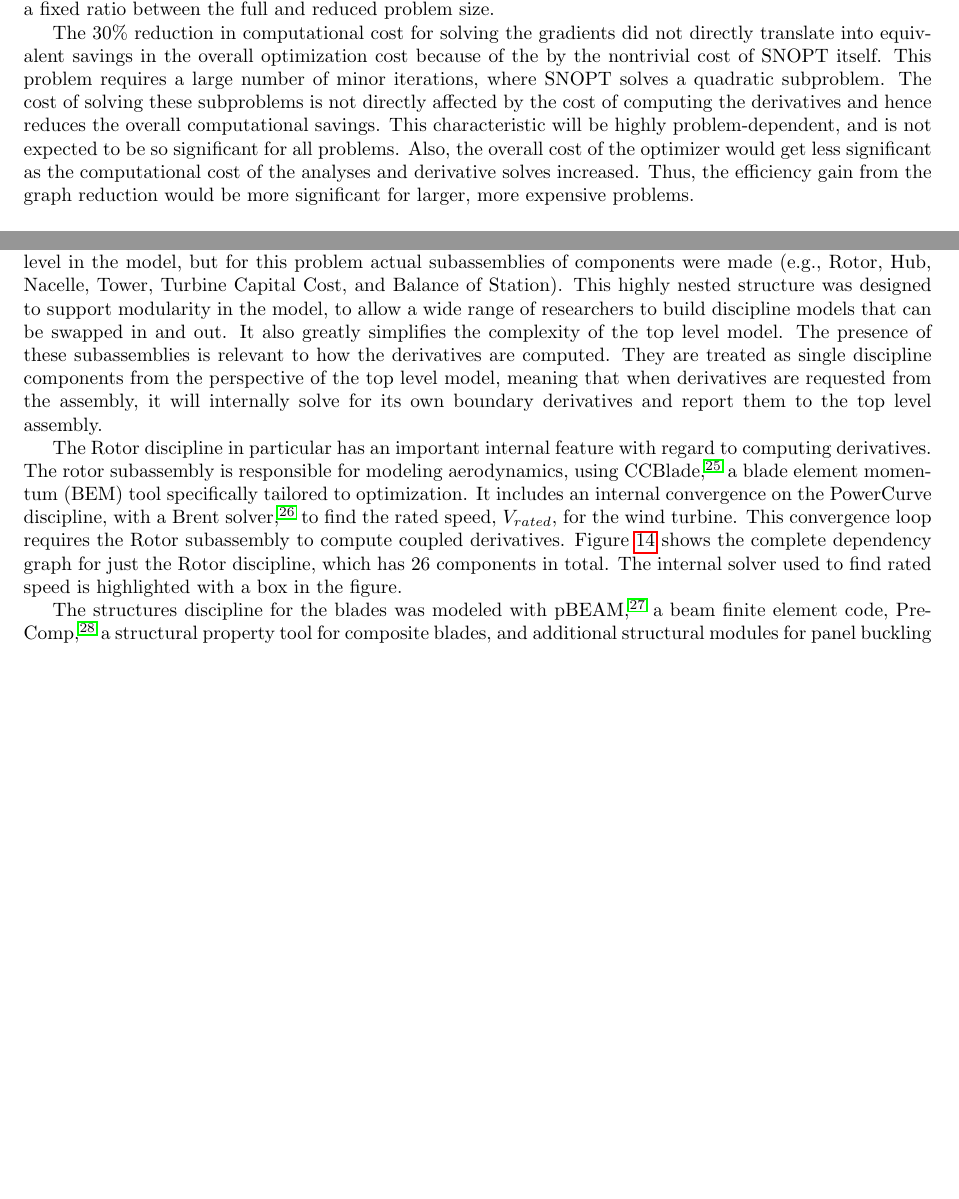
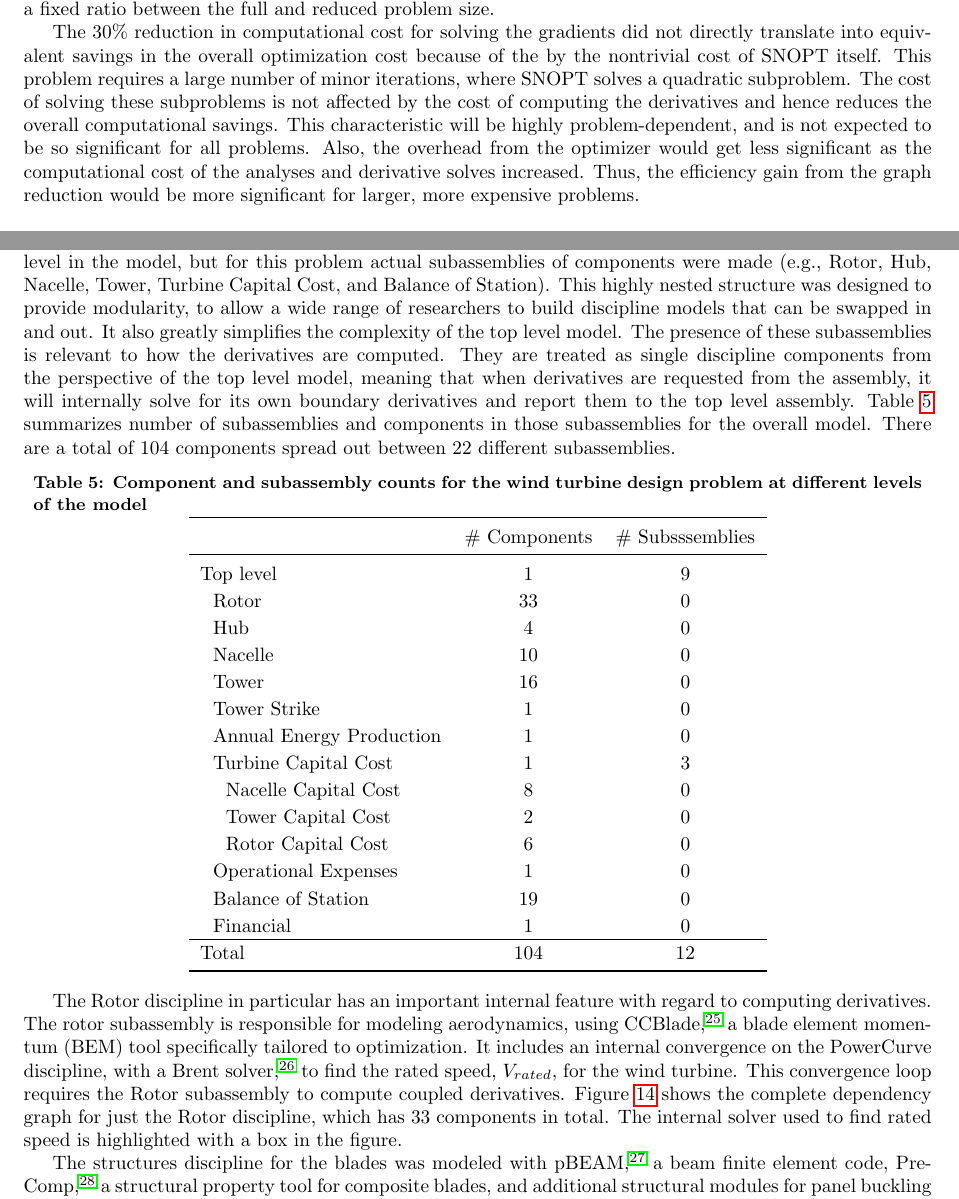
Before and after one commit to JustinSGray/mao_cadre_2014, a LaTeX paper (graph_framework.tex): two parts of pages 13 and 15 of 20 before the commit and two parts of pages 13 and 16 of 21 after it, joined at a grey line, cut so that both start at the same text, the shorter picture padded with empty space. Compiled offline with pdfLaTeX.

Commit message:
small tweaks

```diff
--- a/graph_framework.tex
+++ b/graph_framework.tex
@@ -678,9 +678,9 @@ component with apply\_deriv and apply\_derivT methods implemented.
             The 30\% reduction in computational cost for solving the gradients did not directly translate into
             equivalent savings in the overall optimization cost because of the by the nontrivial cost of
             SNOPT itself. This problem requires a large number of minor iterations, where SNOPT solves a quadratic subproblem.
-            The cost of solving these subproblems is not directly affected by the cost of computing the derivatives and hence
+            The cost of solving these subproblems is not affected by the cost of computing the derivatives and hence
             reduces the overall computational savings. This characteristic will be highly problem-dependent, and is not expected
-            to be so significant for all problems. Also, the overall cost of the optimizer would get less significant as the
+            to be so significant for all problems. Also, the overhead from the optimizer would get less significant as the
             computational cost of the analyses and derivative solves increased. Thus, the efficiency gain from the graph reduction
             would be more significant for larger, more expensive problems.
 
@@ -761,13 +761,44 @@ component with apply\_deriv and apply\_derivT methods implemented.
     subdivided into more than one component for implementation. In the
     satellite problem, all components were left at the same level in the model, but for this problem
     actual subassemblies of components were made (e.g., Rotor, Hub, Nacelle, Tower, Turbine Capital Cost,
-    and Balance of Station). This highly nested structure was designed to support modularity in the model,
+    and Balance of Station). This highly nested structure was designed to provide modularity,
     to allow a wide range of researchers to build discipline models that can be swapped in and out.
     It also greatly simplifies the complexity of the top level model.
     The presence of these subassemblies is relevant to how the derivatives are computed.
     They are treated as single discipline components from the perspective of the top level model,
     meaning that when derivatives are requested from the assembly, it will internally solve
-    for its own boundary derivatives and report them to the top level assembly.
+    for its own boundary derivatives and report them to the top level assembly. Table \ref{tab:wt_comp_counts}
+    summarizes number of subassemblies and components in those subassemblies for the overall model. There
+    are a total of 104 components spread out between 22 different subassemblies.
+
+    \begin{table}\centering
+      \caption{Component and subassembly counts for the wind turbine design problem at different levels of
+      the model}
+      \label{tab:wt_comp_counts}
+      \begin{tabular}{l c c}
+      \toprule
+             & \# Components & \# Subsssemblies \\
+      \midrule
+      Top level & 1 & 9\\
+      \ \  Rotor & 33 & 0\\
+      \ \  Hub & 4 & 0\\
+      \ \  Nacelle & 10 & 0 \\
+      \ \  Tower & 16 & 0\\
+      \ \ Tower Strike & 1 & 0 \\
+      \ \  Annual Energy Production & 1 & 0 \\
+      \ \  Turbine Capital Cost & 1 & 3  \\
+      \ \ \ \ Nacelle Capital Cost & 8 & 0  \\
+      \ \ \ \ Tower Capital Cost & 2 & 0 \\
+      \ \ \ \ Rotor Capital Cost & 6 & 0  \\
+      \ \  Operational Expenses & 1 & 0  \\
+      \ \  Balance of Station & 19 & 0 \\
+      \ \  Financial & 1 & 0 \\
+      \hline
+      Total & 104 & 12 \\
+
+      \bottomrule
+      \end{tabular}
+    \end{table}
 
 
     \begin{figure}[!htbp]
@@ -784,7 +815,8 @@ component with apply\_deriv and apply\_derivT methods implemented.
     an internal convergence on the PowerCurve discipline, with a Brent solver \cite{Brent1971}, to find the
     rated speed, $V_{rated}$, for the wind turbine. This convergence loop requires the Rotor
     subassembly to compute coupled derivatives. Figure \ref{fig:wt_sub_depgraph} shows the complete
-    dependency graph for just the Rotor discipline, which has 26 components in total.  The internal solver used to find rated speed is highlighted with a box in the figure.
+    dependency graph for just the Rotor discipline, which has 33 components in total.  The internal solver used to
+    find rated speed is highlighted with a box in the figure.
 
     The structures discipline for the blades was modeled with pBEAM \cite{Ning2013b},
     a beam finite element code, PreComp \cite{Bir2005}, a structural property tool for
```
Also changed, not shown: graph_framework.tex (29 more changed lines).
